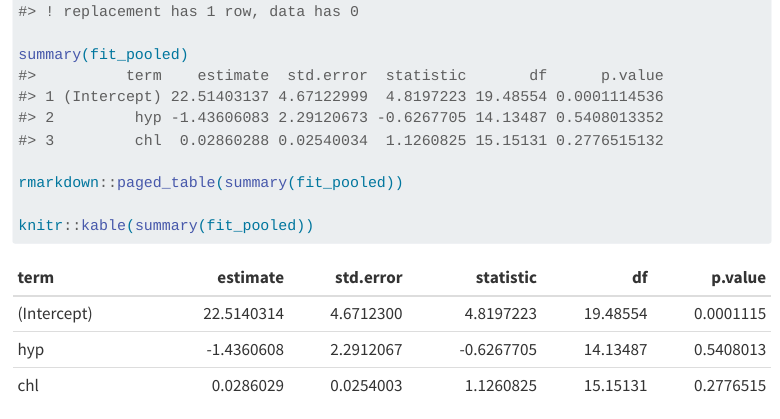
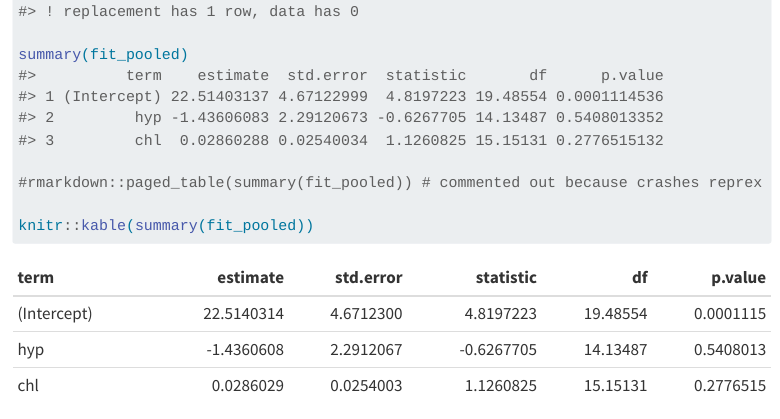
Before and after one commit to isaactpetersen/QuartoReprexForEdit, a Quarto document (index.qmd): the page in a window 1100 px wide, from 4870 px down. Rendered offline with R 4.5, knitr and Pandoc in place of Quarto, with nearby package versions; code that draws random numbers runs with fixed seeds of ours; some code elsewhere in the file could not run offline; menus at the side of the page are left out.

Commit message:
20260114 - fix crash

````diff
--- a/index.qmd
+++ b/index.qmd
@@ -115,7 +115,7 @@ summary(fit_pooled)
 #> 2         hyp -1.43606083 2.29120673 -0.6267705 14.13487 0.5408013352
 #> 3         chl  0.02860288 0.02540034  1.1260825 15.15131 0.2776515132
 
-rmarkdown::paged_table(summary(fit_pooled))
+#rmarkdown::paged_table(summary(fit_pooled)) # commented out because crashes reprex
 
 knitr::kable(summary(fit_pooled))
 ```
````
Also changed, not shown: reprex.R (+1 -1 lines).
